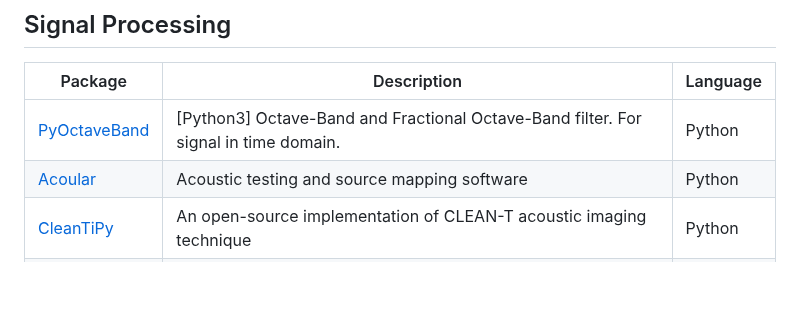
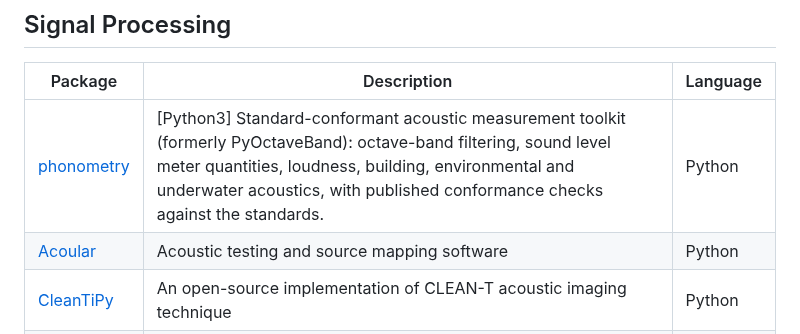
Before and after one commit to Nitnelav/awesome-acoustic, a Markdown page: README.md, the part around the change. GitHub-like rendering; blank space fills up the shorter version.

Commit message:
Update PyOctaveBand entry: renamed to phonometry

```diff
--- a/README.md
+++ b/README.md
@@ -44,7 +44,7 @@ Read the detailed scope of this list in [SCOPE.md](SCOPE.md).
 
 | Package | Description | Language |
 |---------|-------------|----------|
-| [PyOctaveBand](https://github.com/jmrplens/PyOctaveBand) | [Python3] Octave-Band and Fractional Octave-Band filter. For signal in time domain.  | Python |
+| [phonometry](https://github.com/jmrplens/phonometry) | [Python3] Standard-conformant acoustic measurement toolkit (formerly PyOctaveBand): octave-band filtering, sound level meter quantities, loudness, building, environmental and underwater acoustics, with published conformance checks against the standards. | Python |
 | [Acoular](https://github.com/acoular/acoular) | Acoustic testing and source mapping software | Python |
 | [CleanTiPy](https://github.com/Universite-Gustave-Eiffel/CleanTiPy) | An open-source implementation of CLEAN-T acoustic imaging technique | Python |
 | [paderwasn](https://github.com/fgnt/paderwasn) | Paderwasn is a collection of methods for acoustic signal processing in wireless acoustic sensor networks (WASNs). | Python |
```
